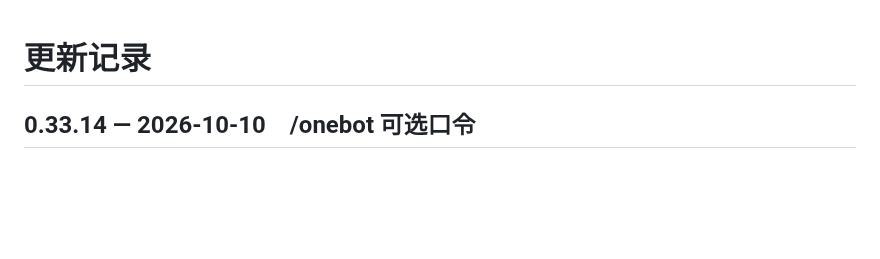
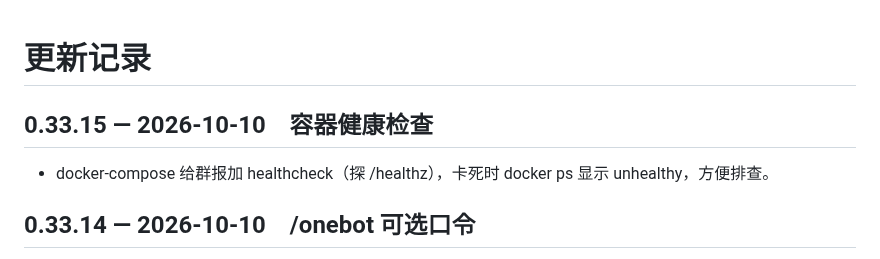
Before and after one commit to Henrykeep/qunbao, a Markdown page: CHANGELOG.md, the part around the change. Drawn GitHub-style; blank space fills up the shorter version.

Commit message:
v0.33.15: healthcheck

```diff
--- a/CHANGELOG.md
+++ b/CHANGELOG.md
@@ -1,4 +1,7 @@
 # 更新记录
+
+## 0.33.15 — 2026-10-10　容器健康检查
+- docker-compose 给群报加 healthcheck（探 /healthz），卡死时 docker ps 显示 unhealthy，方便排查。
 
 ## 0.33.14 — 2026-10-10　/onebot 可选口令
 - 8000 端口公网可达时，任何人都能往 /onebot 伪造群消息。现在 .env 里设 ONEBOT_TOKEN 后，必须带 Authorization: Bearer 或网址 ?token=（NapCat 地址写 http://qunbao:8000/onebot?token=xxx）；不设则保持原样，不影响现有部署。
```
